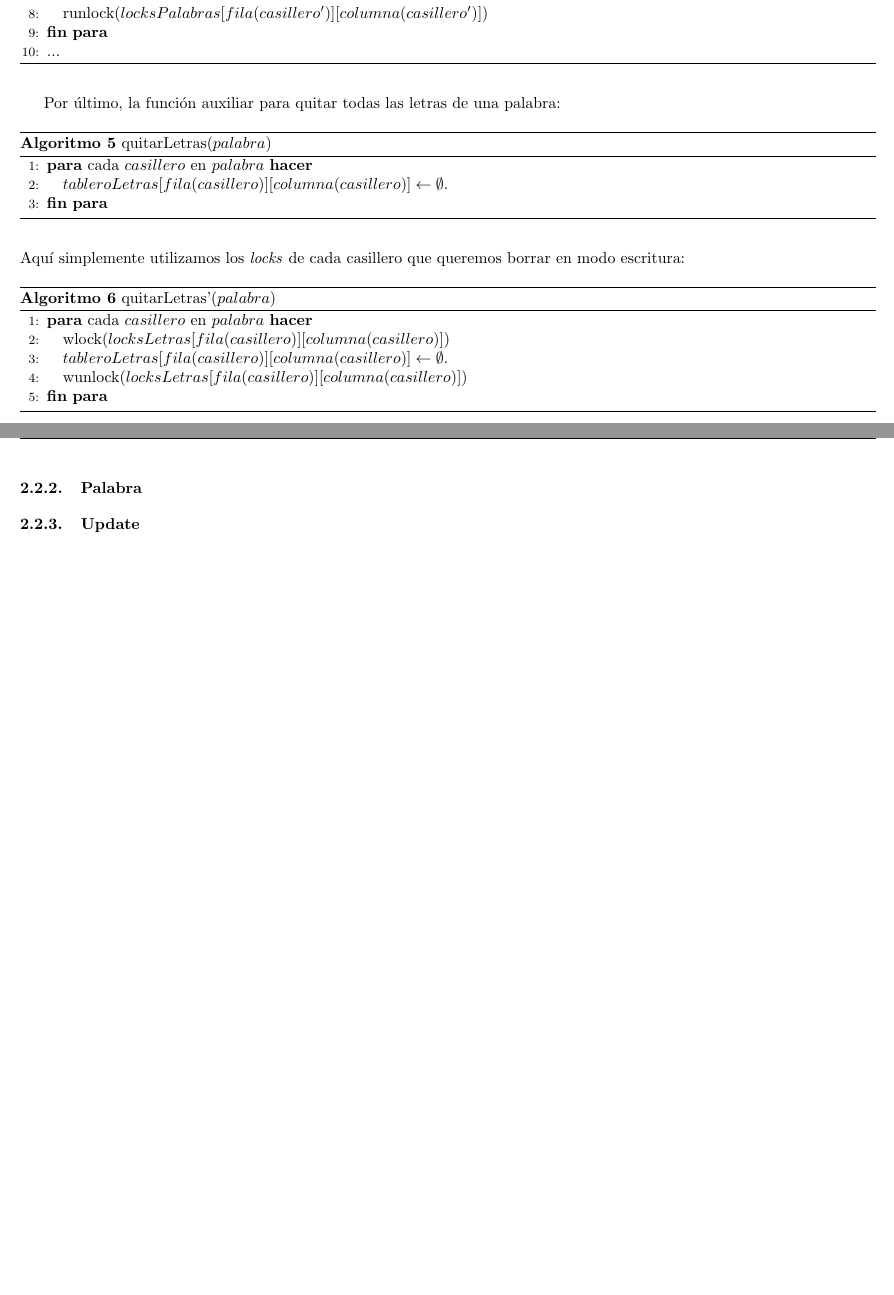
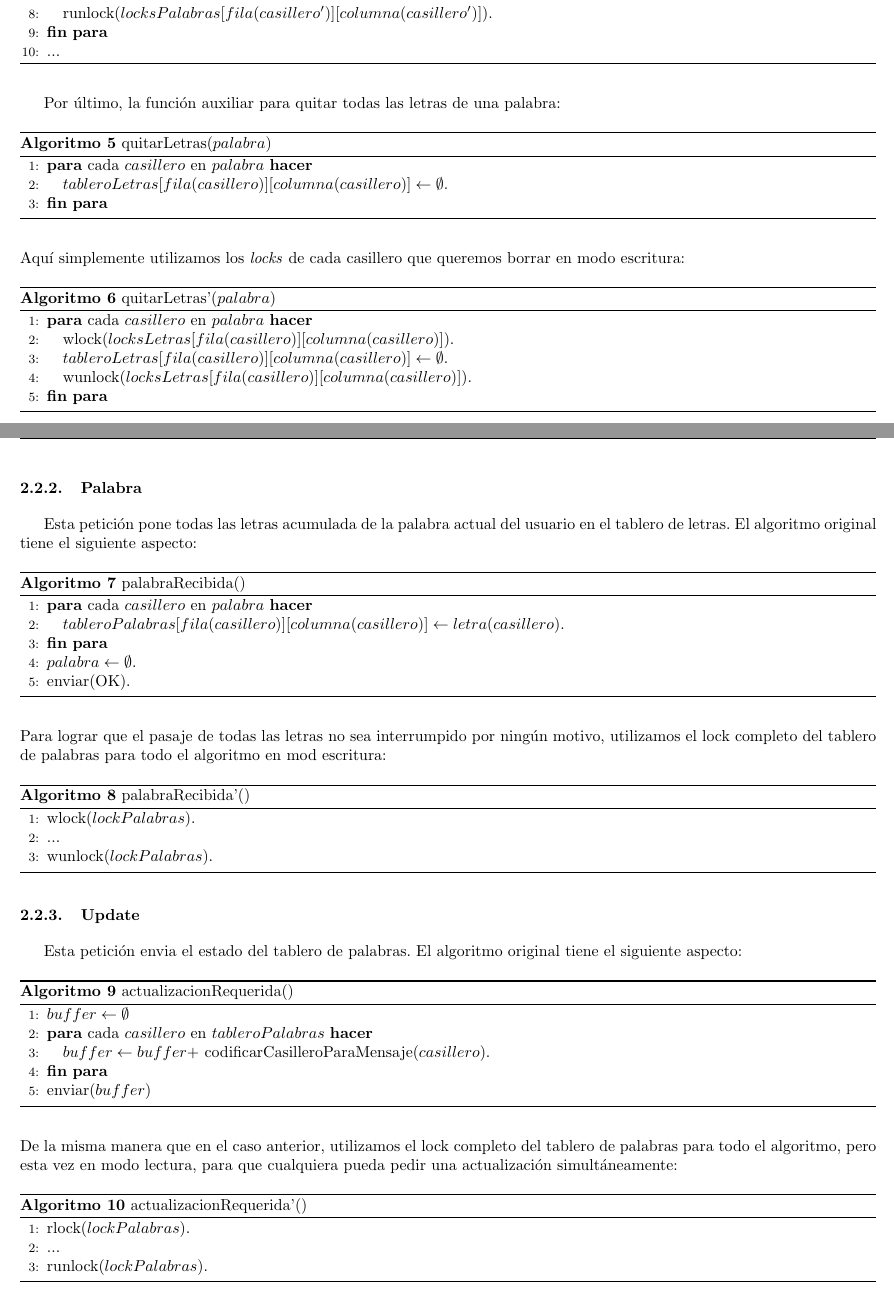
Before and after one commit to tonchis/scrabel, a LaTeX document (informe/informe.tex, which reads informe/backendlocks.tex): two parts of pages 6 and 7 of 8, joined at a grey line, cut so that both start at the same text, the shorter picture padded with empty space. Compiled offline with pdfLaTeX.

Commit message:
Terminando los pseudocodigos de los locks en el backend.

```diff
--- a/informe/backendlocks.tex
+++ b/informe/backendlocks.tex
@@ -106,13 +106,61 @@ Por último, la función auxiliar para quitar todas las letras de una palabra:
 \caption{quitarLetras'($palabra$)}
 \begin{algorithmic}[1]
     \FOR{cada $casillero$ en $palabra$}
-        \STATE wlock($locksLetras[fila(casillero)][columna(casillero)]$)
+        \STATE wlock($locksLetras[fila(casillero)][columna(casillero)]$).
         \STATE $tableroLetras[fila(casillero)][columna(casillero)] \leftarrow \emptyset$.
-        \STATE wunlock($locksLetras[fila(casillero)][columna(casillero)]$)
+        \STATE wunlock($locksLetras[fila(casillero)][columna(casillero)]$).
     \ENDFOR
 \end{algorithmic}
 \end{algorithm}
 
 \subsubsection{Palabra}
 
+Esta petición pone todas las letras acumulada de la palabra actual del usuario en el tablero de letras. El algoritmo original tiene el siguiente aspecto:
+
+\begin{algorithm}[H]
+\caption{palabraRecibida()}
+\begin{algorithmic}[1]
+    \FOR{cada $casillero$ en $palabra$}
+        \STATE $tableroPalabras[fila(casillero)][columna(casillero)] \leftarrow letra(casillero)$.
+    \ENDFOR
+    \STATE $palabra \leftarrow \emptyset$.
+    \STATE enviar(OK).
+\end{algorithmic}
+\end{algorithm}
+
+\noindent Para lograr que el pasaje de todas las letras no sea interrumpido por ningún motivo, utilizamos el lock completo del tablero de palabras para todo el algoritmo en mod escritura:
+
+\begin{algorithm}[H]
+\caption{palabraRecibida'()}
+\begin{algorithmic}[1]
+    \STATE wlock($lockPalabras$).
+    \STATE ...
+    \STATE wunlock($lockPalabras$).
+\end{algorithmic}
+\end{algorithm}
+
 \subsubsection{Update}
+
+Esta petición envia el estado del tablero de palabras. El algoritmo original tiene el siguiente aspecto:
+
+\begin{algorithm}[H]
+\caption{actualizacionRequerida()}
+\begin{algorithmic}[1]
+    \STATE $buffer \leftarrow \emptyset$
+    \FOR{cada $casillero$ en $tableroPalabras$}
+        \STATE $buffer \leftarrow buffer +$ codificarCasilleroParaMensaje($casillero$).
+    \ENDFOR
+    \STATE enviar($buffer$)
+\end{algorithmic}
+\end{algorithm}
+
+\noindent De la misma manera que en el caso anterior, utilizamos el lock completo del tablero de palabras para todo el algoritmo, pero esta vez en modo lectura, para que cualquiera pueda pedir una actualización simultáneamente:
+
+\begin{algorithm}[H]
+\caption{actualizacionRequerida'()}
+\begin{algorithmic}[1]
+    \STATE rlock($lockPalabras$).
+    \STATE ...
+    \STATE runlock($lockPalabras$).
+\end{algorithmic}
+\end{algorithm}
```
Also changed, not shown: informe/backendlocks.tex (12 more changed lines).
